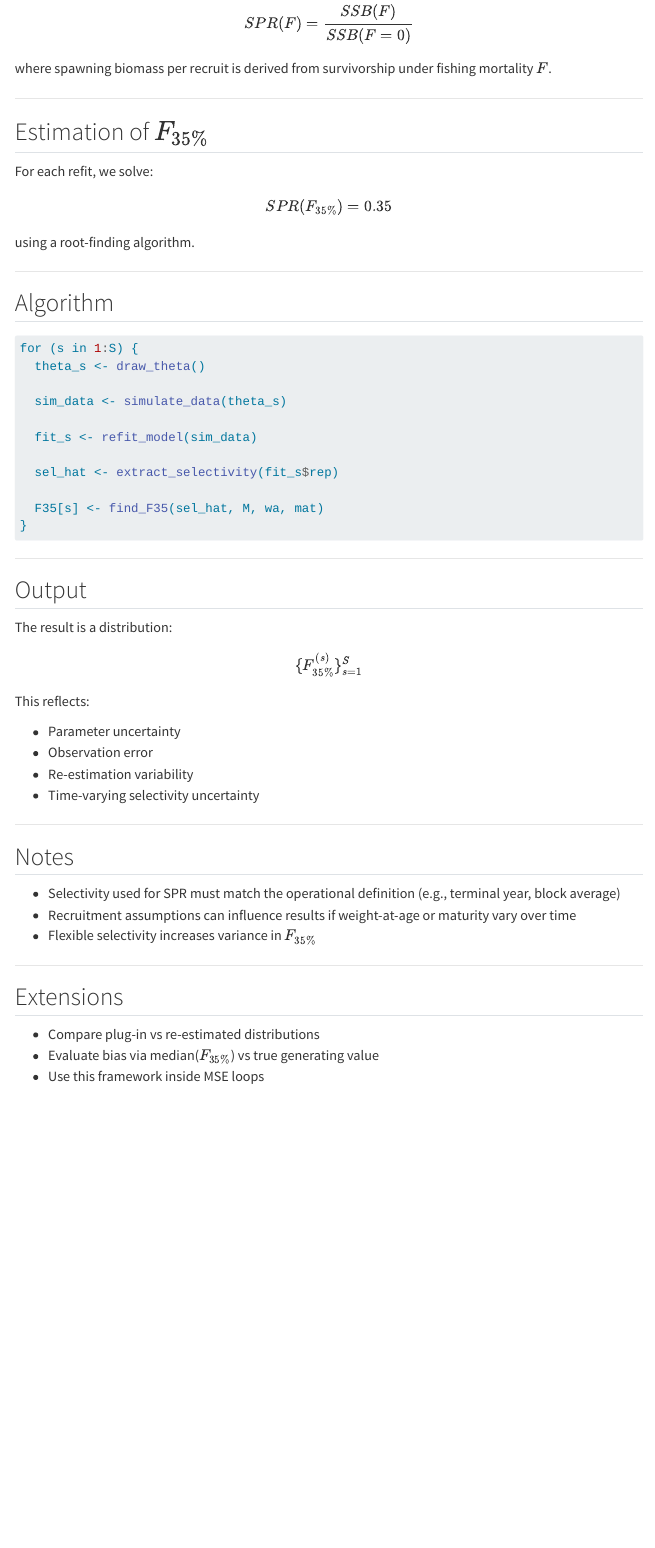
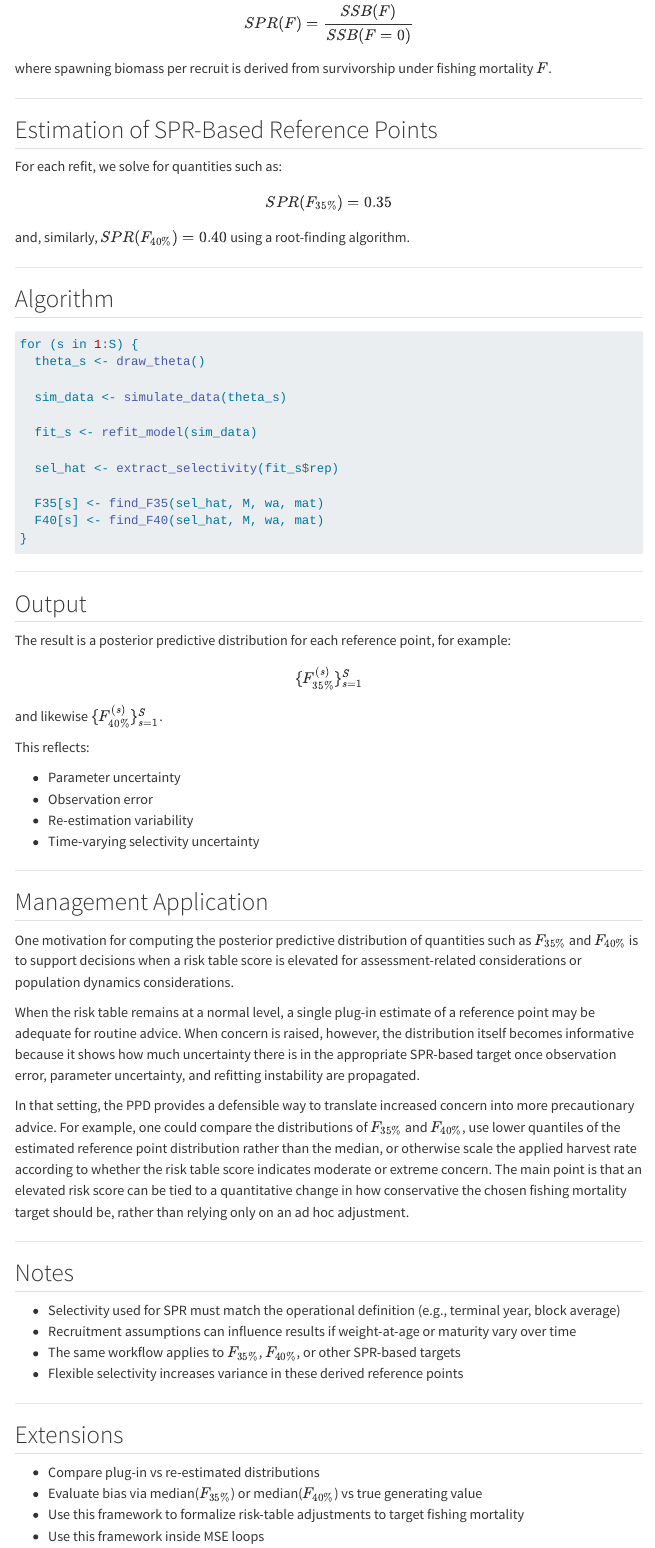
Before and after one commit to jimianelli/ppd, a Quarto document (index.qmd): the page in a window 1100 px wide, from 1210 px down. Rendered offline with R 4.5, knitr and Pandoc in place of Quarto, with nearby package versions; menus at the side of the page are left out.

Commit message:
Add risk-table context to homepage

````diff
--- a/index.qmd
+++ b/index.qmd
@@ -68,15 +68,15 @@ where spawning biomass per recruit is derived from survivorship under fishing mo
 
 ---
 
-## Estimation of $F_{35\%}$
+## Estimation of SPR-Based Reference Points
 
-For each refit, we solve:
+For each refit, we solve for quantities such as:
 
 $$
 SPR(F_{35\%}) = 0.35
 $$
 
-using a root-finding algorithm.
+and, similarly, $SPR(F_{40\%}) = 0.40$ using a root-finding algorithm.
 
 ---
 
@@ -93,6 +93,7 @@ for (s in 1:S) {
   sel_hat <- extract_selectivity(fit_s$rep)
 
   F35[s] <- find_F35(sel_hat, M, wa, mat)
+  F40[s] <- find_F40(sel_hat, M, wa, mat)
 }
 ```
 
@@ -100,11 +101,13 @@ for (s in 1:S) {
 
 ## Output
 
-The result is a distribution:
+The result is a posterior predictive distribution for each reference point, for example:
 
 $$
 \{ F_{35\%}^{(s)} \}_{s=1}^S
 $$
+
+and likewise $\{ F_{40\%}^{(s)} \}_{s=1}^S$.
 
 This reflects:
 
@@ -115,18 +118,30 @@ This reflects:
 
 ---
 
+## Management Application
+
+One motivation for computing the posterior predictive distribution of quantities such as $F_{35\%}$ and $F_{40\%}$ is to support decisions when a risk table score is elevated for assessment-related considerations or population dynamics considerations.
+
+When the risk table remains at a normal level, a single plug-in estimate of a reference point may be adequate for routine advice. When concern is raised, however, the distribution itself becomes informative because it shows how much uncertainty there is in the appropriate SPR-based target once observation error, parameter uncertainty, and refitting instability are propagated.
+
+In that setting, the PPD provides a defensible way to translate increased concern into more precautionary advice. For example, one could compare the distributions of $F_{35\%}$ and $F_{40\%}$, use lower quantiles of the estimated reference point distribution rather than the median, or otherwise scale the applied harvest rate according to whether the risk table score indicates moderate or extreme concern. The main point is that an elevated risk score can be tied to a quantitative change in how conservative the chosen fishing mortality target should be, rather than relying only on an ad hoc adjustment.
+
+---
+
 ## Notes
 
 * Selectivity used for SPR must match the operational definition (e.g., terminal year, block average)
 * Recruitment assumptions can influence results if weight-at-age or maturity vary over time
-* Flexible selectivity increases variance in $F_{35\%}$
+* The same workflow applies to $F_{35\%}$, $F_{40\%}$, or other SPR-based targets
+* Flexible selectivity increases variance in these derived reference points
 
 ---
 
 ## Extensions
 
 * Compare plug-in vs re-estimated distributions
-* Evaluate bias via median($F_{35\%}$) vs true generating value
+* Evaluate bias via median($F_{35\%}$) or median($F_{40\%}$) vs true generating value
+* Use this framework to formalize risk-table adjustments to target fishing mortality
 * Use this framework inside MSE loops
 
 ---
````
Also changed, not shown: docs/search.json, index.qmd (2 more changed lines), 2 other files.
